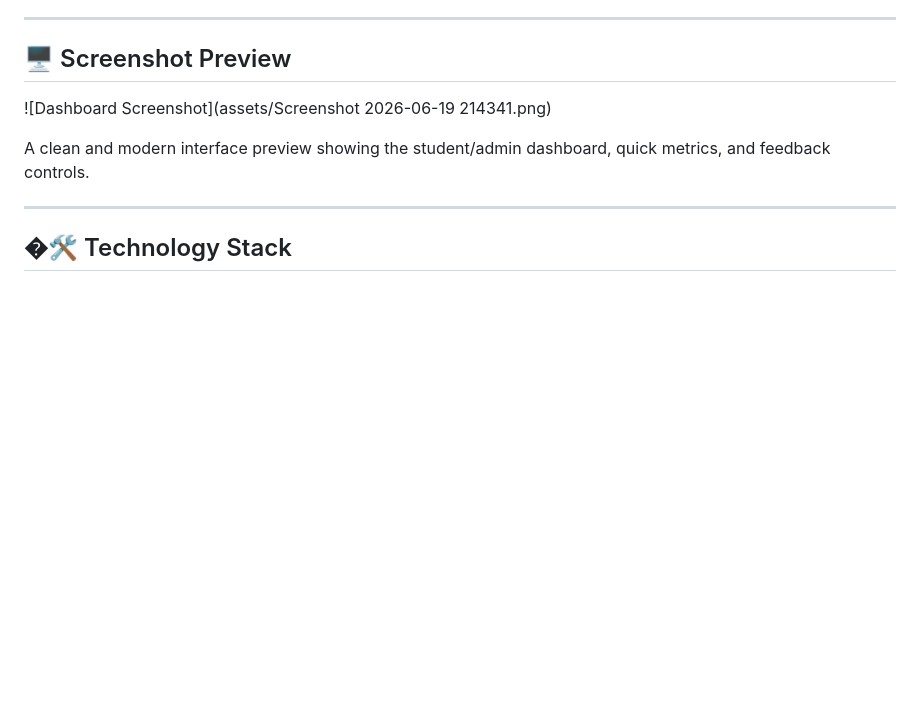
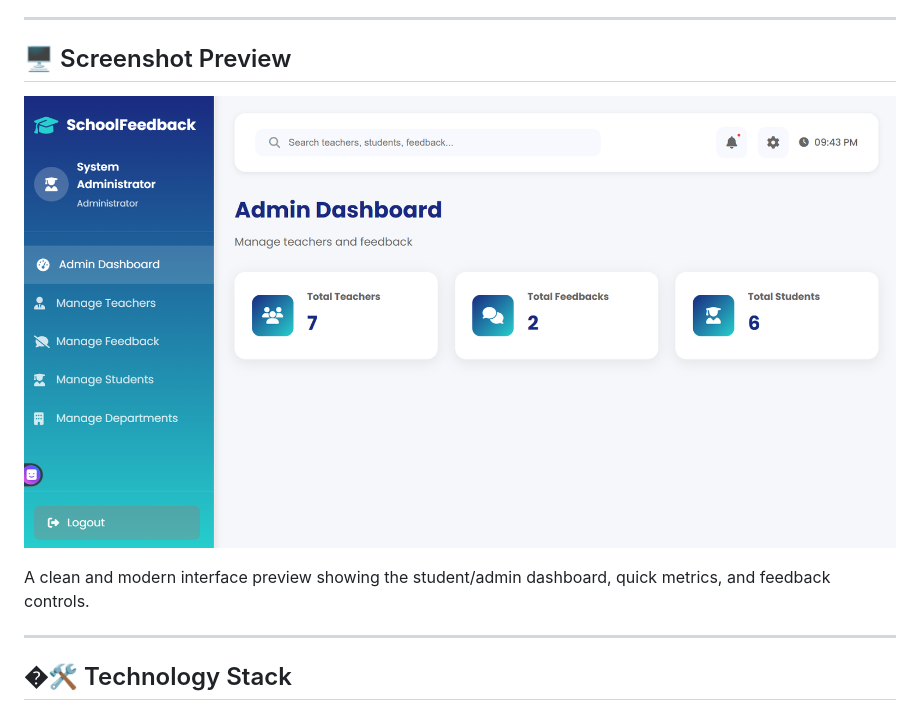
Before and after one commit to fila2328/IP, a Markdown page: README.md, the part around the change. Drawn GitHub-style; blank space fills up the shorter version.

Commit message:
Fix README image path (URL-encode spaces)

```diff
--- a/README.md
+++ b/README.md
@@ -30,7 +30,7 @@ A comprehensive, responsive, and secure **School Feedback System** designed to f
 
 ## 🖥️ Screenshot Preview
 
-![Dashboard Screenshot](assets/Screenshot 2026-06-19 214341.png)
+![Dashboard Screenshot](assets/Screenshot%202026-06-19%20214341.png)
 
 A clean and modern interface preview showing the student/admin dashboard, quick metrics, and feedback controls.
 
```
